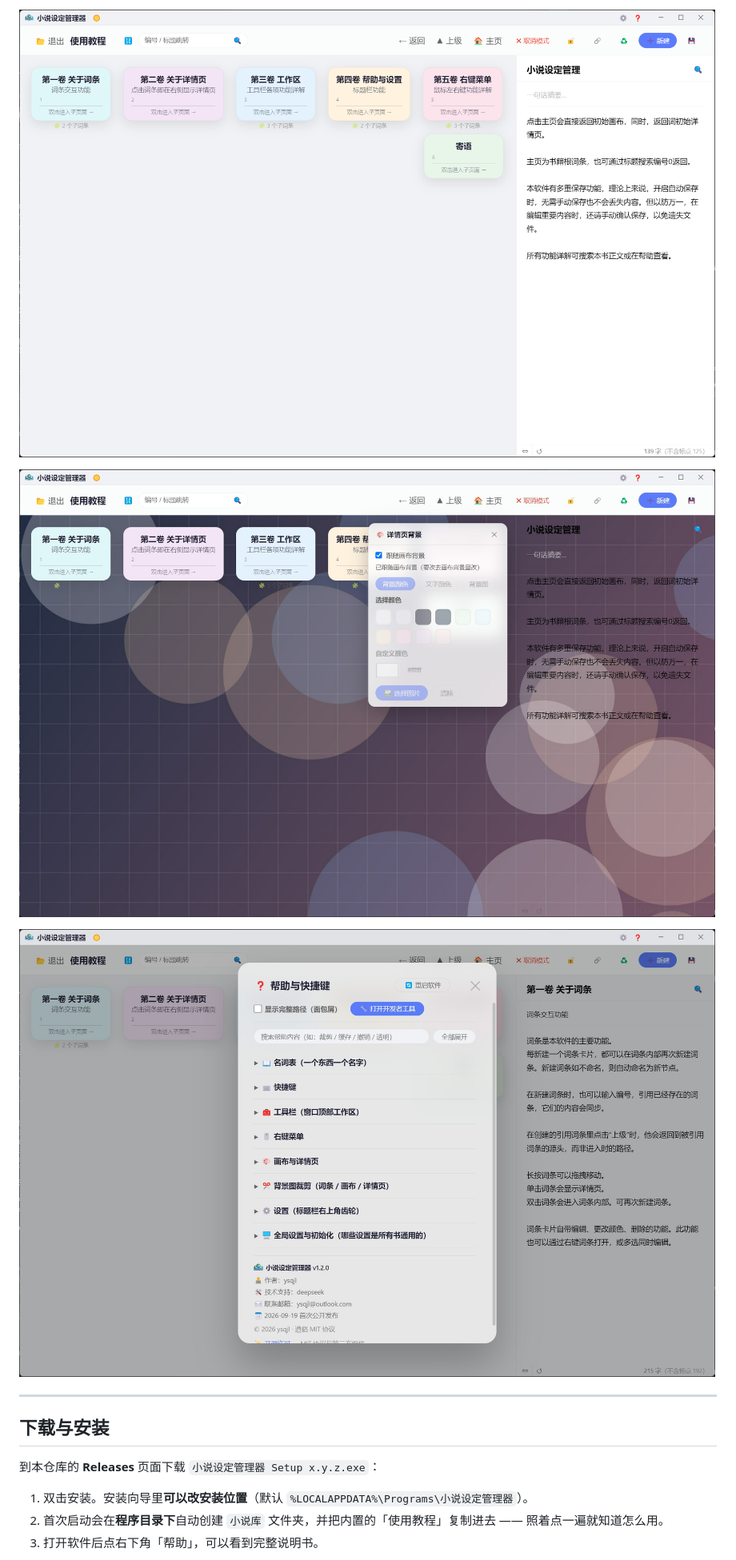
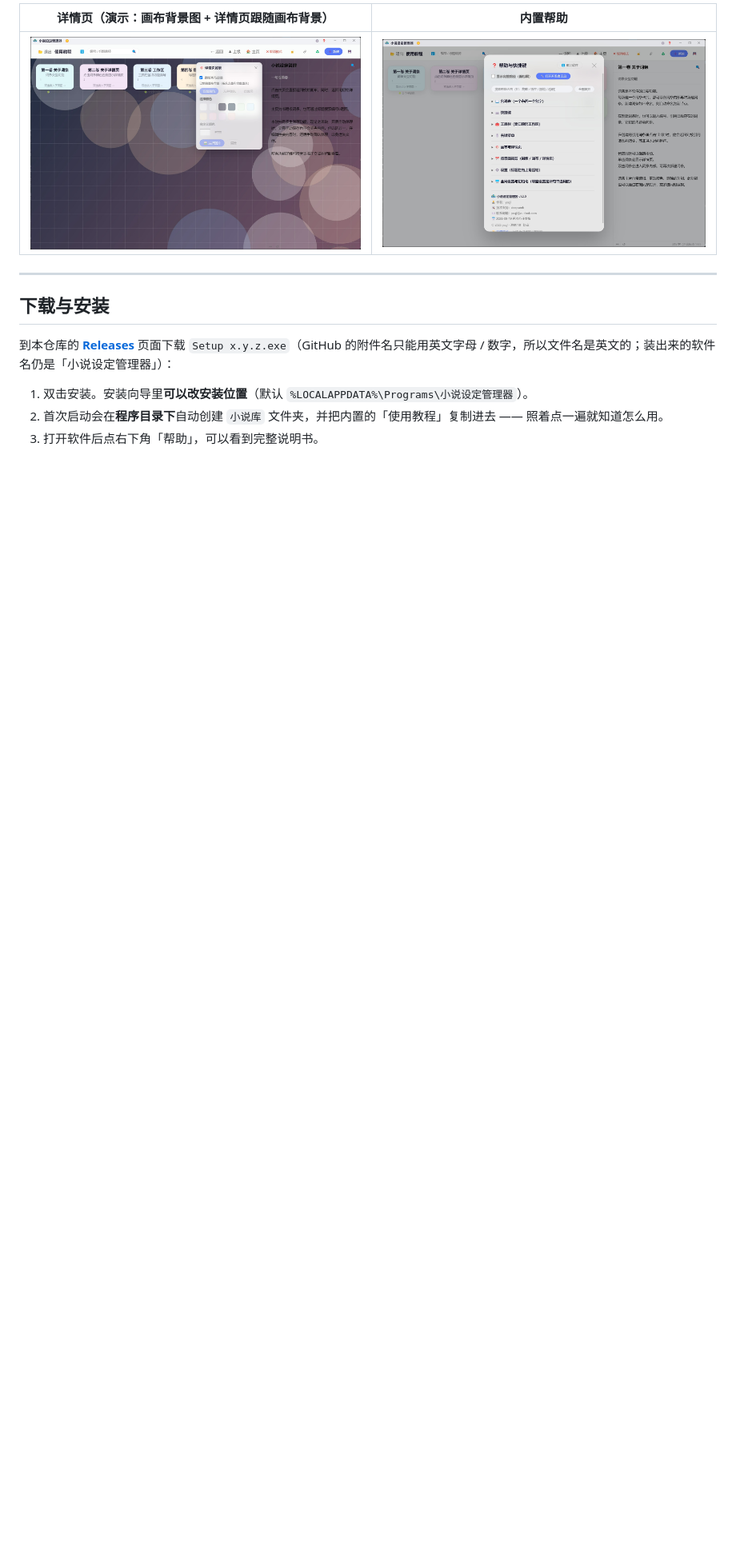
Before and after one commit to Islilis/novel-setting-manager, a Markdown page: README.md, the part around one of its changes. Shown at 80% size. Rendered like a GitHub page; blank space fills up the shorter version.

Commit message:
README：精简排版（长段落折叠、预览图改 2 列）+ 修正 Issue 链接

```diff
--- a/README.md
+++ b/README.md
@@ -76,15 +82,13 @@
 
-![画布与词条](docs/screenshots/canvas.png)
-
-![详情页（演示：画布背景图 + 详情页跟随画布背景）](docs/screenshots/detail.jpg)
-
-![内置帮助](docs/screenshots/help.jpg)
+| 详情页（演示：画布背景图 + 详情页跟随画布背景） | 内置帮助 |
+|---|---|
+| ![详情页（演示：画布背景图 + 详情页跟随画布背景）](docs/screenshots/detail.jpg) | ![内置帮助](docs/screenshots/help.jpg) |
 
 ---
 
 ## 下载与安装
 
-到本仓库的 **Releases** 页面下载 `小说设定管理器 Setup x.y.z.exe`：
+到本仓库的 **[Releases](https://github.com/Islilis/novel-setting-manager/releases/latest)** 页面下载 `Setup x.y.z.exe`（GitHub 的附件名只能用英文字母 / 数字，所以文件名是英文的；装出来的软件名仍是「小说设定管理器」）：
 
 1. 双击安装。安装向导里**可以改安装位置**（默认 `%LOCALAPPDATA%\Programs\小说设定管理器`）。
 2. 首次启动会在**程序目录下**自动创建 `小说库` 文件夹，并把内置的「使用教程」复制进去 —— 照着点一遍就知道怎么用。
```
Also changed, not shown: other parts of README.md (+33 -2 lines).
